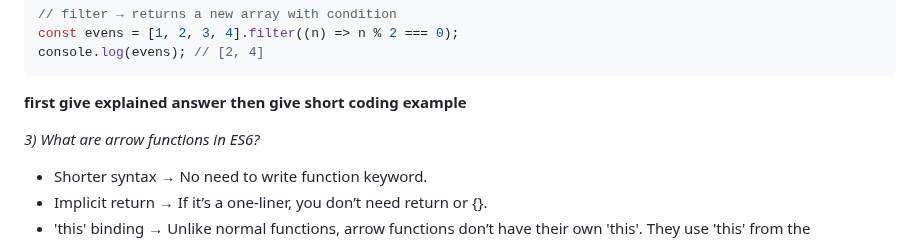
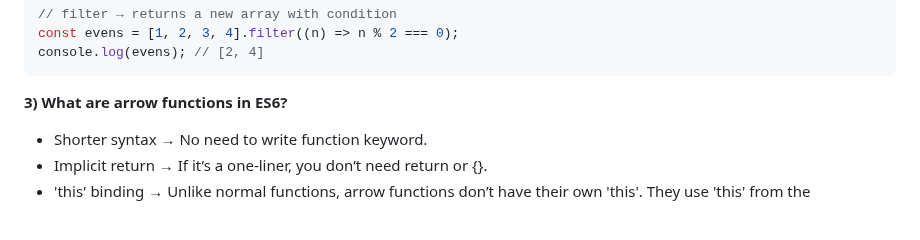
Before and after one commit to mdsifat-dev/Green-Earth, a Markdown page: README.md, the part around the change. GitHub-like rendering; blank space fills up the shorter version.

Commit message:
final fixing and ready for submission

````diff
--- a/README.md
+++ b/README.md
@@ -57,9 +57,7 @@ const evens = [1, 2, 3, 4].filter((n) => n % 2 === 0);
 console.log(evens); // [2, 4]
 ```
 
-**first give explained answer then give short coding example**
-
-_3) What are arrow functions in ES6?_
+**3) What are arrow functions in ES6?**
 
 - Shorter syntax → No need to write function keyword.
 - Implicit return → If it’s a one-liner, you don’t need return or {}.
````
